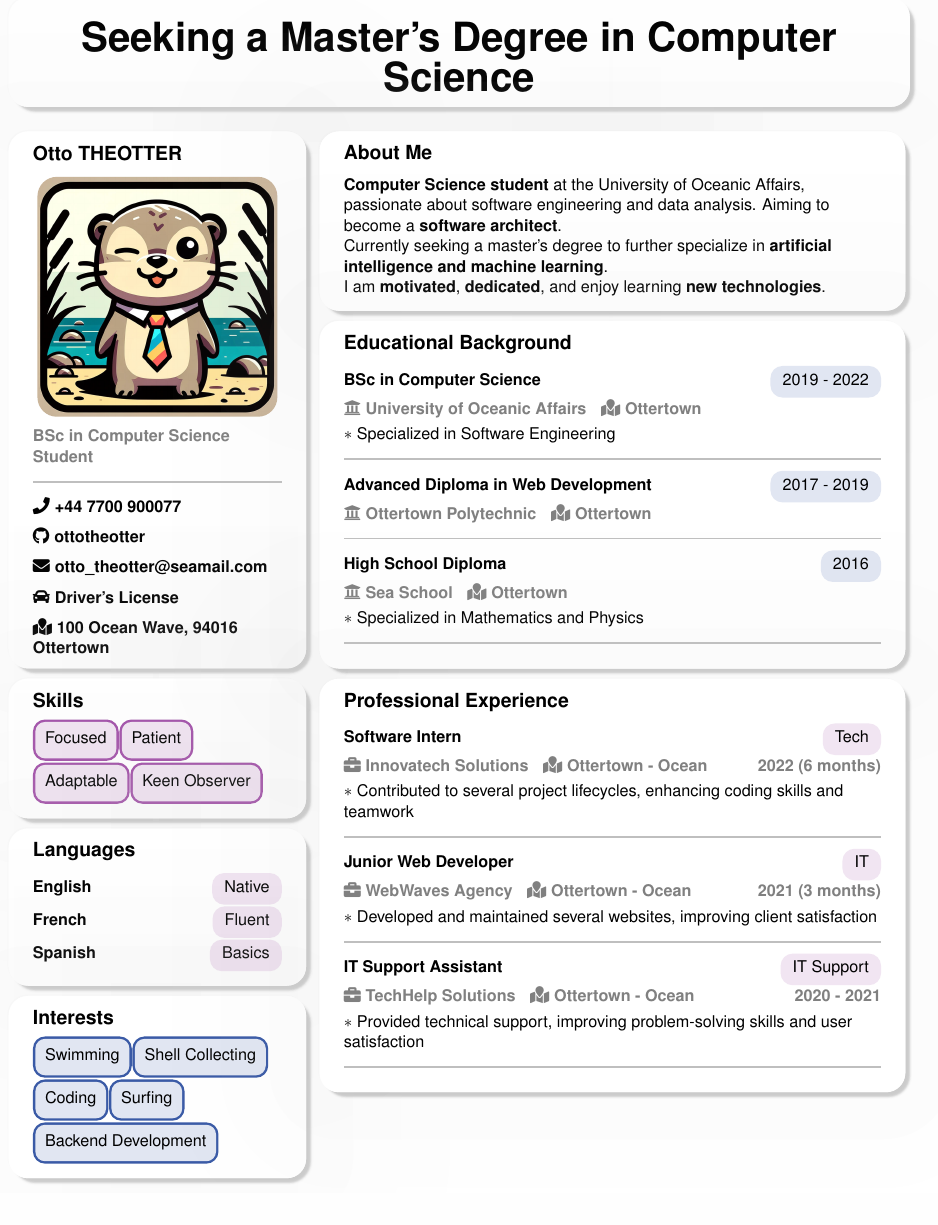
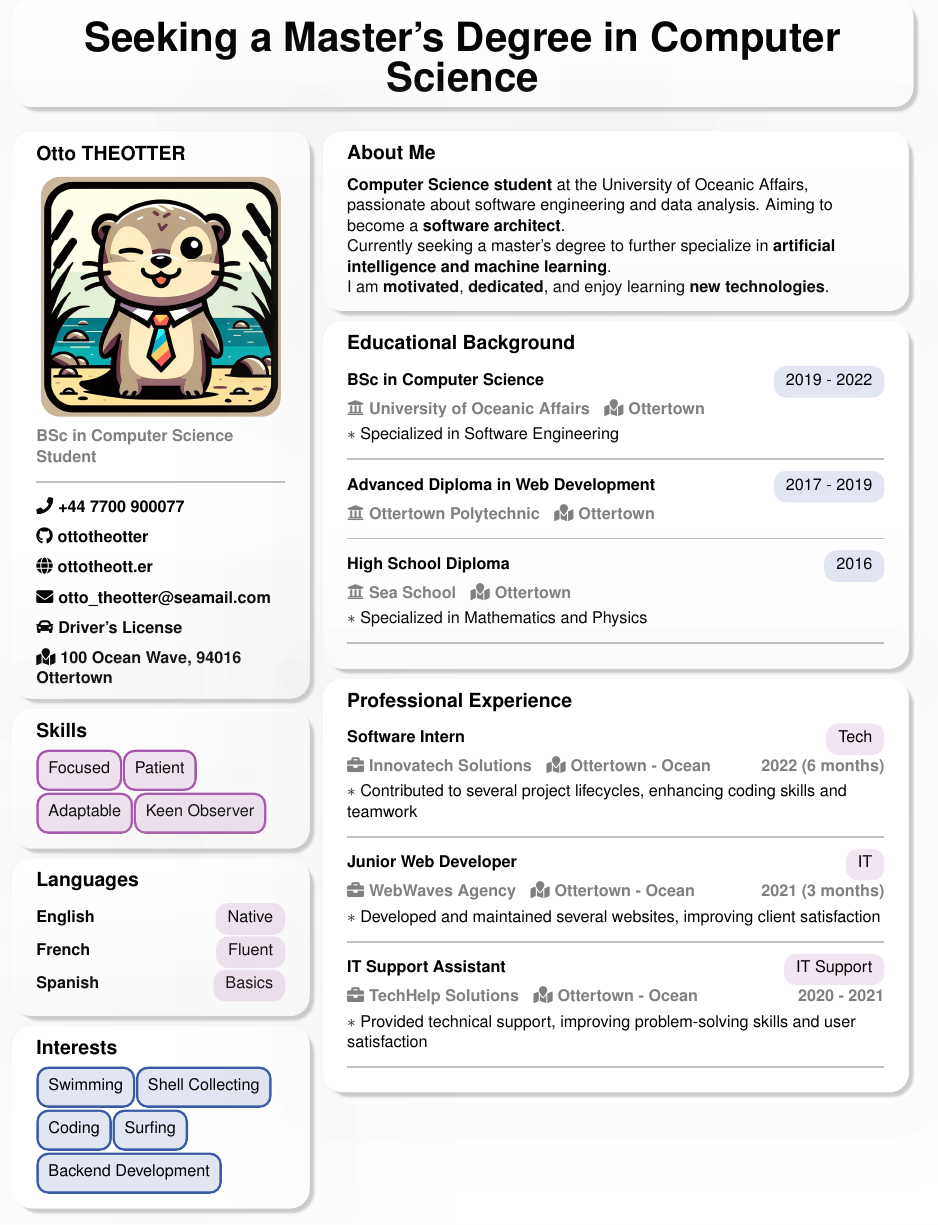
Before and after one commit to mbido/BentoCV, a LaTeX problem sheet (example/example.tex, which reads bentocv.sty): part of the page, cut so that both start at the same text. Compiled offline with pdfLaTeX.

Commit message:
Commande pour site web

```diff
--- a/bentocv.sty
+++ b/bentocv.sty
@@ -156,6 +156,10 @@
     \textbf{\href{#2}{{\faGithub\hspace{1mm}#1}}}
 }
 
+\newcommand{\mywebsite}[2]{%
+    \textbf{\href{#2}{{\faGlobe\hspace{1mm}#1}}}
+}
+
 \newcommand{\mymail}[1]{%
     \textbf{\href{mailto:#1}{{\faEnvelope\hspace{1mm}#1}}}
 }
--- a/example/example.tex
+++ b/example/example.tex
@@ -3,6 +3,7 @@
 
 \begin{document}
 \noindent
+\vspace*{-1cm}
 \begin{minipage}{\textwidth}
     \bentotitle{Seeking a Master's Degree in Computer Science}
     \bentoleftcolumn{
@@ -14,6 +15,8 @@
             \myphone{+44 7700 900077} \\
             \vspace{2mm}
             \mygithub{ottotheotter}{https://github.com/mbido} \\
+            \vspace{2mm}
+            \mywebsite{ottotheott.er}{https://ottotheott.er} \\
             \vspace{2mm}
             \mymail{otto\_theotter@seamail.com} \\
             \vspace{2mm}
```
Also changed, not shown: example/example.pdf.
